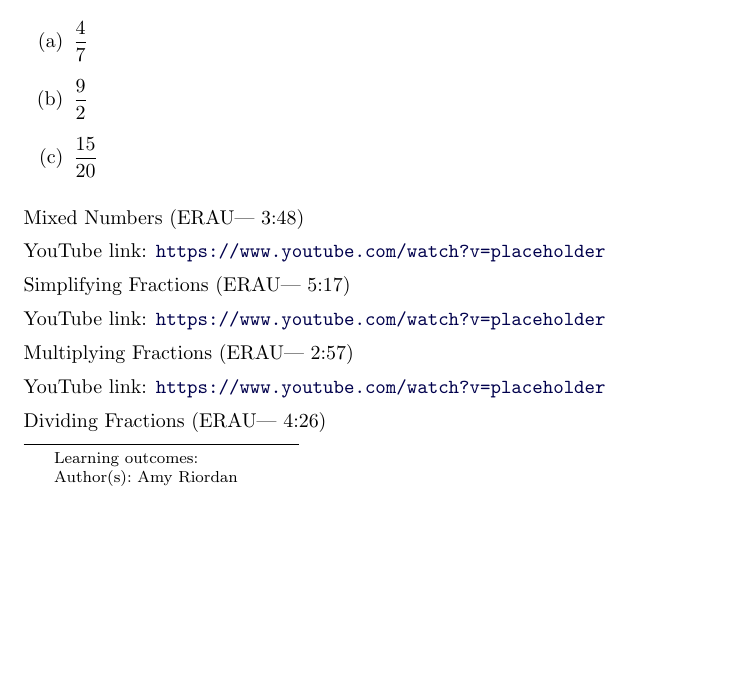
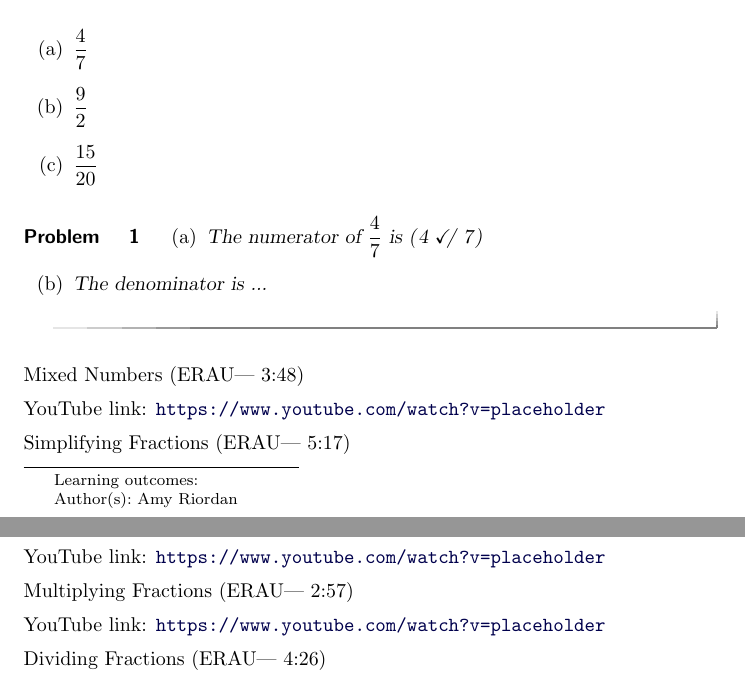
Before and after one commit to amallen76/bmr, a LaTeX document (fractions.tex): part of page 1 of 2 before the commit and two parts of pages 1 and 2 of 2 after it, the two joined at a grey line, cut so that both start at the same text, the shorter picture padded with empty space. Compiled offline with pdfLaTeX.

Commit message:
morechanges

```diff
--- a/fractions.tex
+++ b/fractions.tex
@@ -1,6 +1,6 @@
 \documentclass{ximera}
 
-\title{A new Ximera Activity}
+\title{Fractions Videos}
 \author{Amy Riordan}
 
 \begin{document}
@@ -31,6 +31,18 @@ For each fraction below, identify the numerator and the denominator.
 \end{enumerate}
 
 % ...existing code...
+
+\begin{problem}
+\begin{enumerate}
+\item The numerator of $\frac{4}{7}$ is \wordChoice{
+\choice[correct]{4}
+\choice{7}
+}
+
+\item The denominator is ...
+
+\end{enumerate}
+\end{problem}
 
 Mixed Numbers (ERAU| 3:48)
 
```
Also changed, not shown: moduleOneCourse.tex (+4 -0 lines).
